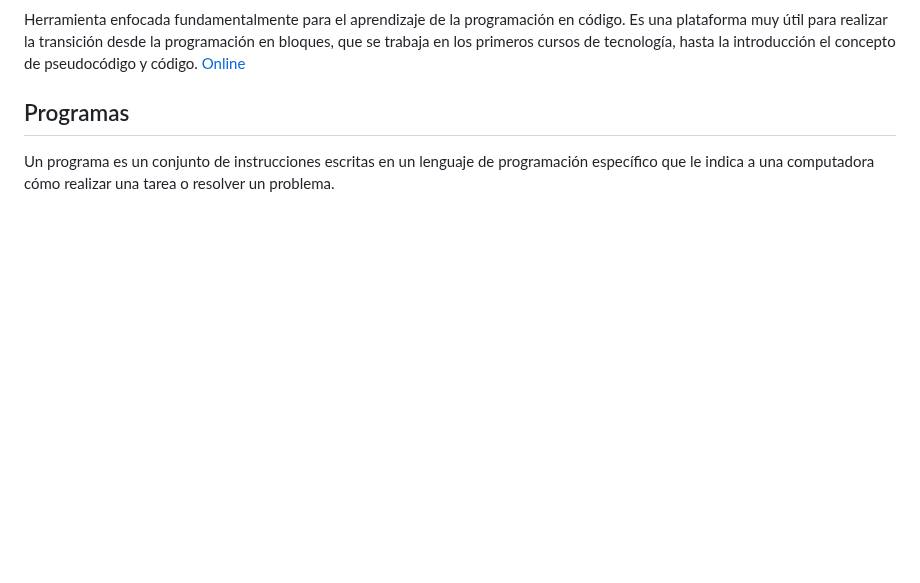
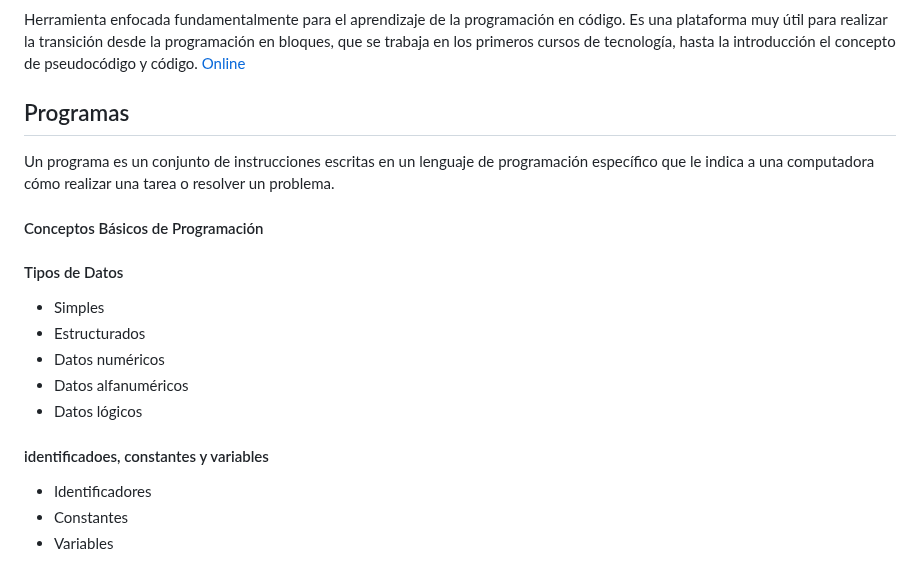
Before and after one commit to LeonRamos5366/SmartTeach, a Markdown page: Programación/Programación.md, the part around the change. Rendered like a GitHub page; blank space fills up the shorter version.

```diff
--- a/Programación/Programación.md
+++ b/Programación/Programación.md
@@ -48,3 +48,15 @@ Herramienta enfocada fundamentalmente para el aprendizaje de la programación en
 
 ## Programas
 Un programa es un conjunto de instrucciones escritas en un lenguaje de programación específico que le indica a una computadora cómo realizar una tarea o resolver un problema.
+
+#### Conceptos Básicos de Programación
+#### Tipos de Datos
+* Simples
+* Estructurados
+* Datos numéricos
+* Datos alfanuméricos
+* Datos lógicos
+#### identificadoes, constantes y variables
+* Identificadores
+* Constantes
+* Variables
```
